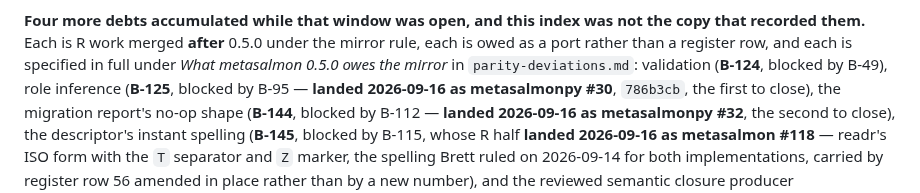
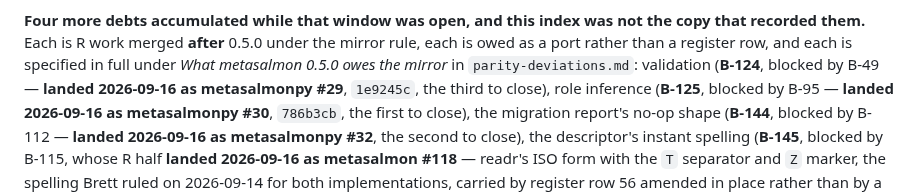
Before and after one commit to salmon-data-mobilization/metasalmon, a Markdown page: knowledge/roadmap.md, the part around the change. GitHub-like rendering.

```diff
--- a/knowledge/roadmap.md
+++ b/knowledge/roadmap.md
@@ -463,7 +463,8 @@ the copy that recorded them.** Each is R work merged **after** 0.5.0 under the
 mirror rule, each is owed as a port rather than a register row, and each is
 specified in full under *What metasalmon 0.5.0 owes the mirror* in
 `parity-deviations.md`:
-validation (**B-124**, blocked by B-49), role inference (**B-125**, blocked by
+validation (**B-124**, blocked by B-49 — **landed 2026-09-16 as metasalmonpy
+#29**, `1e9245c`, the third to close), role inference (**B-125**, blocked by
 B-95 — **landed 2026-09-16 as metasalmonpy #30**, `786b3cb`, the first to
 close), the migration report's no-op shape (**B-144**, blocked by
 B-112 — **landed 2026-09-16 as metasalmonpy #32**, the second to
```
Also changed, not shown: knowledge/parity-deviations.md (+19 -0 lines).
